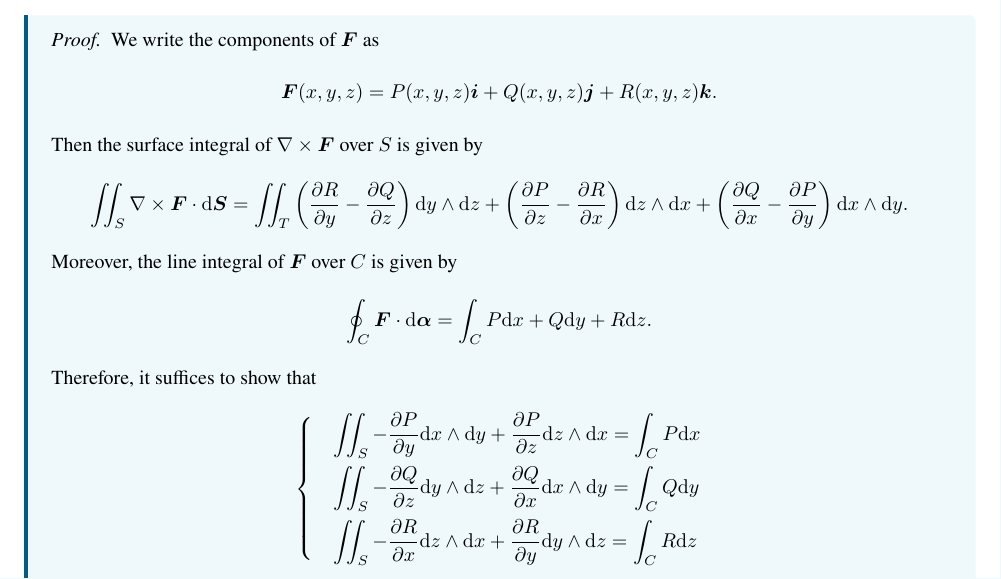
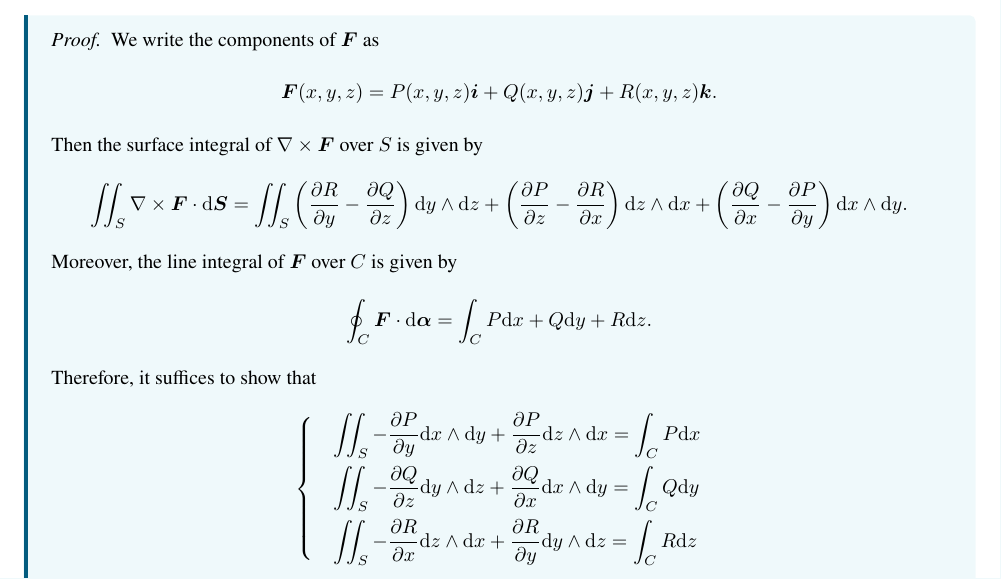
Before and after one commit to qwerasdasd1/Calculus-notes, a LaTeX thesis (Calculus.tex, which reads Chapters/Chapter16.tex): part of page 166 of 172, cut so that both start at the same text. The pictures show the PDF file Calculus.pdf that the author committed with the source.

Commit message:
fix typos

```diff
--- a/Chapters/Chapter16.tex
+++ b/Chapters/Chapter16.tex
@@ -284,7 +284,7 @@
     We write the components of $\bm F$ as
     $$ \bm F(x,y,z) = P(x,y,z)\bm i + Q(x,y,z)\bm j + R(x,y,z)\bm k. $$
     Then the surface integral of $\curl \bm F$ over $S$ is given by
-    $$ \iint_S \curl \bm F \cdot \dd \bm S = \iint_T \left( \pdv{R}{y} - \pdv{Q}{z} \right) \dd y \wedge \dd z + \left( \pdv{P}{z} - \pdv{R}{x} \right) \dd z \wedge \dd x + \left( \pdv{Q}{x} - \pdv{P}{y} \right) \dd x \wedge \dd y. $$
+    $$ \iint_S \curl \bm F \cdot \dd \bm S = \iint_S \left( \pdv{R}{y} - \pdv{Q}{z} \right) \dd y \wedge \dd z + \left( \pdv{P}{z} - \pdv{R}{x} \right) \dd z \wedge \dd x + \left( \pdv{Q}{x} - \pdv{P}{y} \right) \dd x \wedge \dd y. $$
     Moreover, the line integral of $\bm F$ over $C$ is given by
     $$ \oint_C \bm F \cdot \dd \bm \alpha = \int_C P \dd x + Q \dd y + R \dd z. $$
     Therefore, it suffices to show that
```
Also changed, not shown: Chapters/Chapter12.tex (+1 -1 lines), Calculus.pdf.
